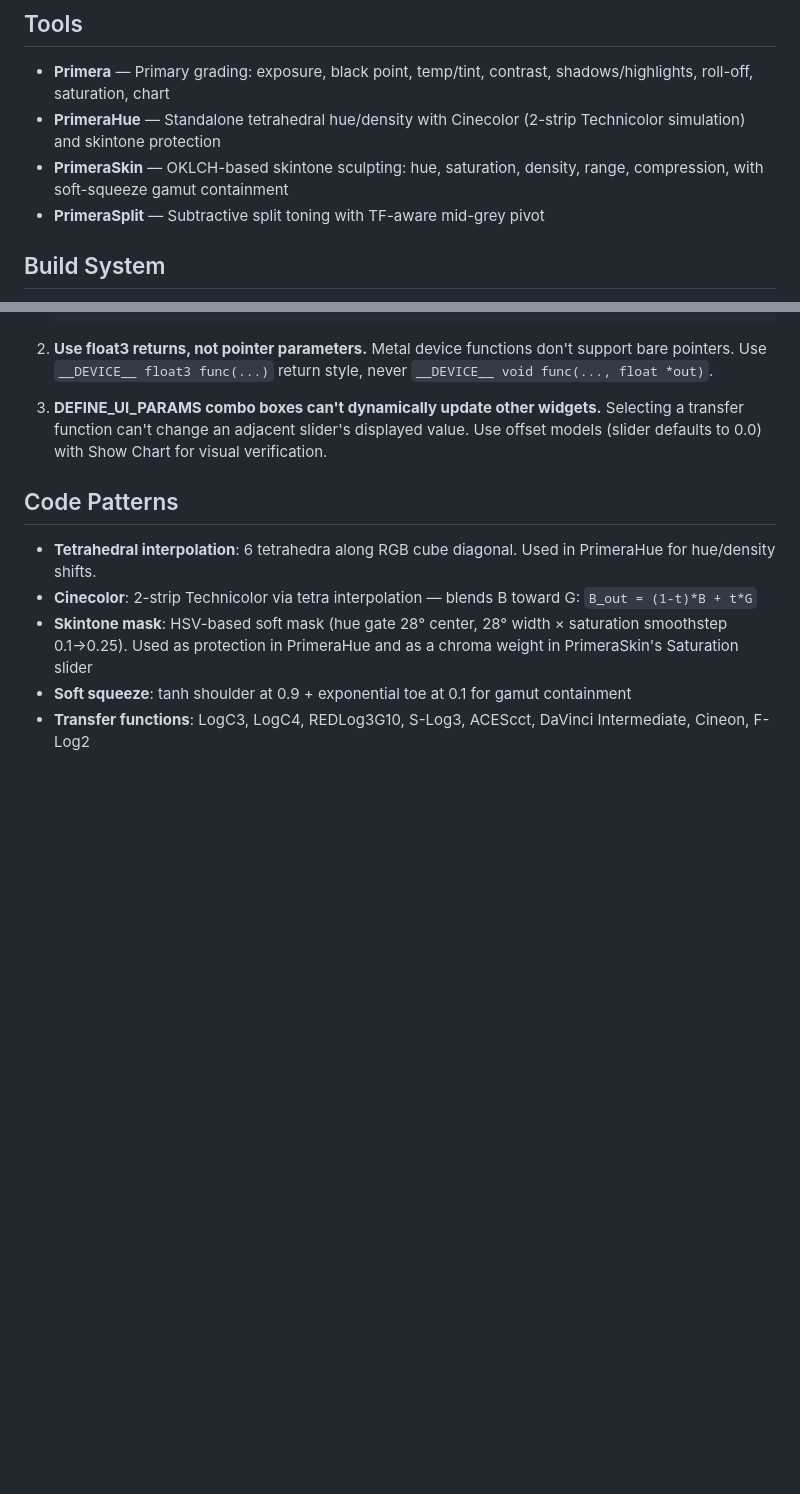
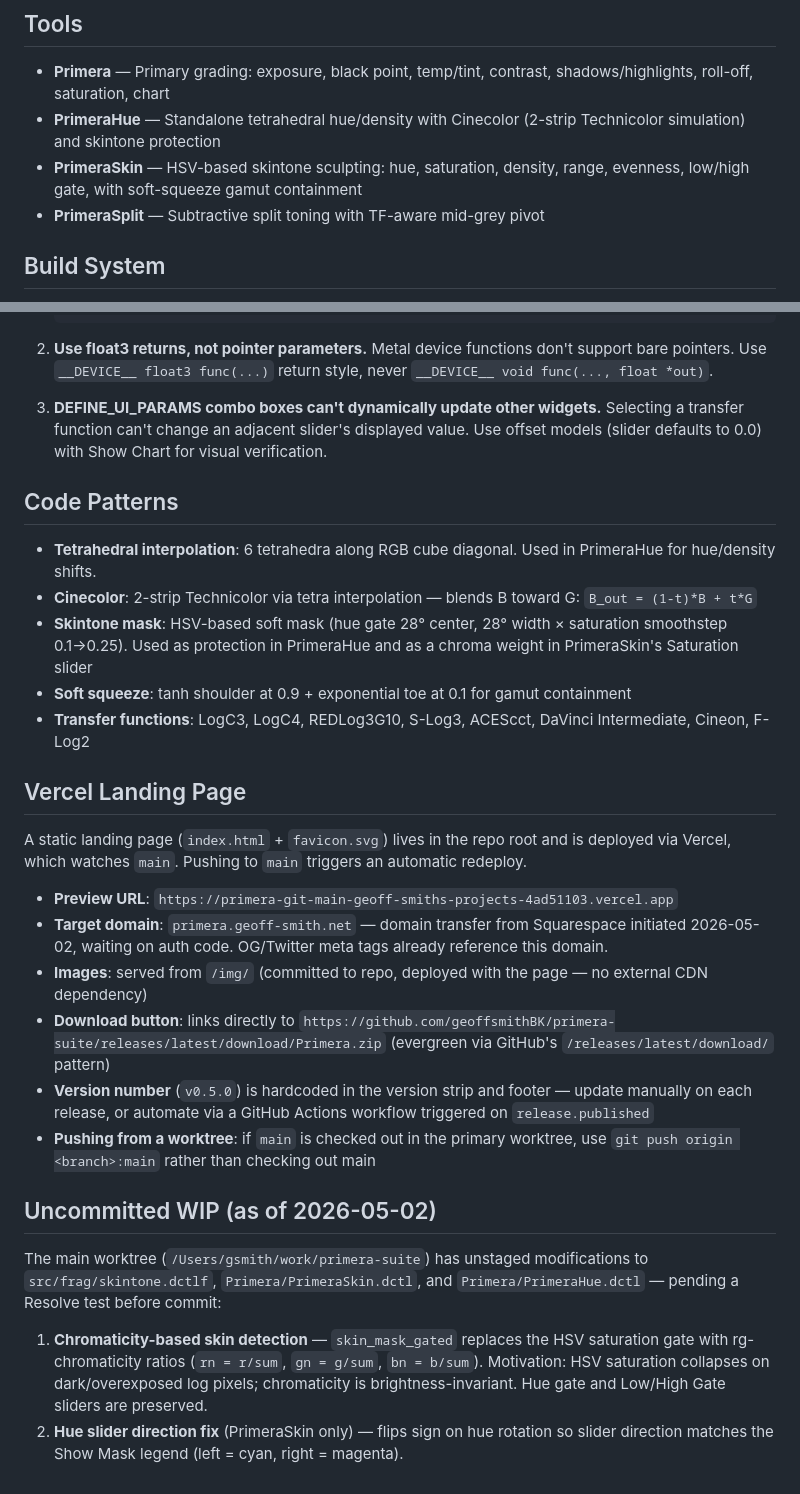
Before and after one commit to geoffsmithBK/primera-suite, a Markdown page: CLAUDE.md, 2 parts joined by grey strips. Rendered like a GitHub page; blank space fills up the shorter version.

Commit message:
Update CLAUDE.md with Vercel deployment, domain transfer, and skin WIP
- Fix stale PrimeraSkin description (OKLCH → HSV, reflects v0.5.0 rewrite)
- Add Vercel landing page section: URLs, image serving, download link pattern,
  version update reminder, worktree push procedure
- Document uncommitted skin detection WIP (chromaticity rework + hue direction
  fix) so future sessions know to check before starting new skin work

Co-Authored-By: Claude Sonnet 4.6 <noreply@anthropic.com>

```diff
--- a/CLAUDE.md
+++ b/CLAUDE.md
@@ -8,7 +8,7 @@ A suite of four DaVinci Resolve DCTL color grading tools, built from shared frag
 
 - **Primera** — Primary grading: exposure, black point, temp/tint, contrast, shadows/highlights, roll-off, saturation, chart
 - **PrimeraHue** — Standalone tetrahedral hue/density with Cinecolor (2-strip Technicolor simulation) and skintone protection
-- **PrimeraSkin** — OKLCH-based skintone sculpting: hue, saturation, density, range, compression, with soft-squeeze gamut containment
+- **PrimeraSkin** — HSV-based skintone sculpting: hue, saturation, density, range, evenness, low/high gate, with soft-squeeze gamut containment
 - **PrimeraSplit** — Subtractive split toning with TF-aware mid-grey pivot
 
 ## Build System
@@ -66,3 +66,21 @@ These are hard-won lessons from debugging Resolve's DCTL compiler on macOS Metal
 - **Skintone mask**: HSV-based soft mask (hue gate 28° center, 28° width × saturation smoothstep 0.1→0.25). Used as protection in PrimeraHue and as a chroma weight in PrimeraSkin's Saturation slider
 - **Soft squeeze**: tanh shoulder at 0.9 + exponential toe at 0.1 for gamut containment
 - **Transfer functions**: LogC3, LogC4, REDLog3G10, S-Log3, ACEScct, DaVinci Intermediate, Cineon, F-Log2
+
+## Vercel Landing Page
+
+A static landing page (`index.html` + `favicon.svg`) lives in the repo root and is deployed via Vercel, which watches `main`. Pushing to `main` triggers an automatic redeploy.
+
+- **Preview URL**: `https://primera-git-main-geoff-smiths-projects-4ad51103.vercel.app`
+- **Target domain**: `primera.geoff-smith.net` — domain transfer from Squarespace initiated 2026-05-02, waiting on auth code. OG/Twitter meta tags already reference this domain.
+- **Images**: served from `/img/` (committed to repo, deployed with the page — no external CDN dependency)
+- **Download button**: links directly to `https://github.com/geoffsmithBK/primera-suite/releases/latest/download/Primera.zip` (evergreen via GitHub's `/releases/latest/download/` pattern)
+- **Version number** (`v0.5.0`) is hardcoded in the version strip and footer — update manually on each release, or automate via a GitHub Actions workflow triggered on `release.published`
+- **Pushing from a worktree**: if `main` is checked out in the primary worktree, use `git push origin <branch>:main` rather than checking out main
+
+## Uncommitted WIP (as of 2026-05-02)
+
+The main worktree (`/Users/gsmith/work/primera-suite`) has unstaged modifications to `src/frag/skintone.dctlf`, `Primera/PrimeraSkin.dctl`, and `Primera/PrimeraHue.dctl` — pending a Resolve test before commit:
+
+1. **Chromaticity-based skin detection** — `skin_mask_gated` replaces the HSV saturation gate with rg-chromaticity ratios (`rn = r/sum`, `gn = g/sum`, `bn = b/sum`). Motivation: HSV saturation collapses on dark/overexposed log pixels; chromaticity is brightness-invariant. Hue gate and Low/High Gate sliders are preserved.
+2. **Hue slider direction fix** (PrimeraSkin only) — flips sign on hue rotation so slider direction matches the Show Mask legend (left = cyan, right = magenta).
```
